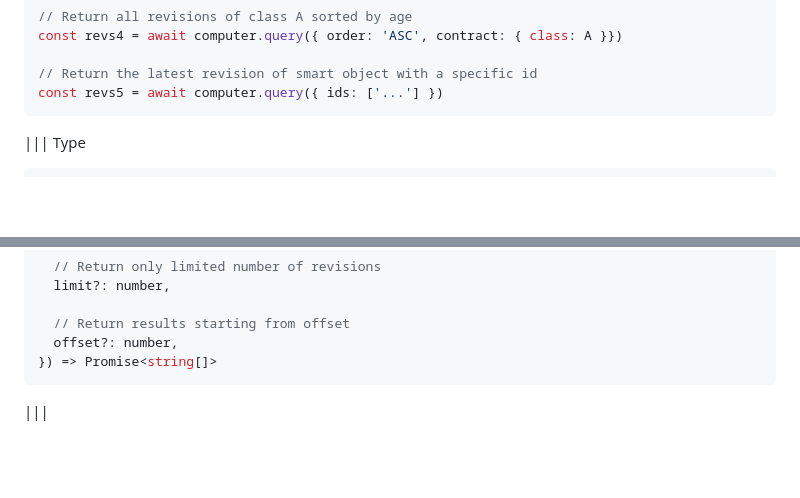
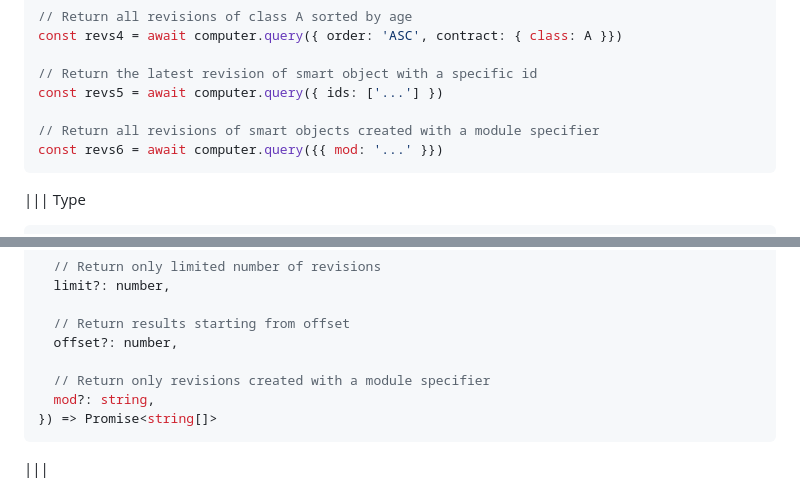
Before and after one commit to bitcoin-computer/docs, a Markdown page: api.md, 2 parts joined by grey strips. Drawn GitHub-style; blank space fills up the shorter version.

Commit message:
Describes the usage of querying by module specifier.

````diff
--- a/api.md
+++ b/api.md
@@ -258,6 +258,9 @@ const revs4 = await computer.query({ order: 'ASC', contract: { class: A }})
 
 // Return the latest revision of smart object with a specific id
 const revs5 = await computer.query({ ids: ['...'] })
+
+// Return all revisions of smart objects created with a module specifier
+const revs6 = await computer.query({{ mod: '...' }})
 ```
 ||| Type
 ```ts
@@ -282,6 +285,9 @@ const revs5 = await computer.query({ ids: ['...'] })
 
   // Return results starting from offset
   offset?: number,
+
+  // Return only revisions created with a module specifier
+  mod?: string,
 }) => Promise<string[]>
 ```
 |||
````
